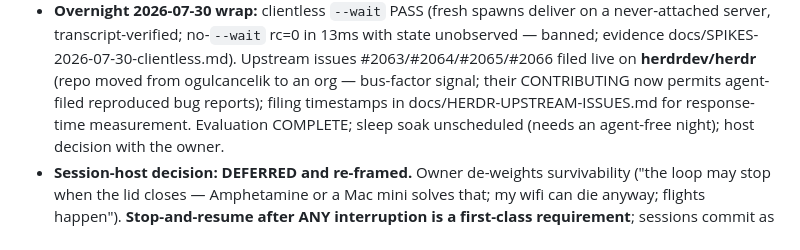
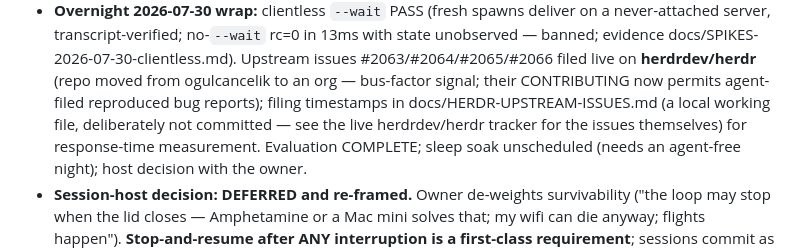
Before and after one commit to willprout/superlooper, a Markdown page: docs/ARCHITECTURE-PROPOSALS.md, the part around the change. GitHub-like rendering.

Commit message:
docs: annotate the two references to the local-only upstream-issues file
Claude-Session: https://claude.ai/code/session_01DNYFT2Z1GijNiG9AxkQaJs

```diff
--- a/docs/ARCHITECTURE-PROPOSALS.md
+++ b/docs/ARCHITECTURE-PROPOSALS.md
@@ -324,7 +324,9 @@ adoption claims were deduped to 36 and adversarially verified (code-truth + cons
   banned; evidence docs/SPIKES-2026-07-30-clientless.md). Upstream issues #2063/#2064/#2065/#2066
   filed live on **herdrdev/herdr** (repo moved from ogulcancelik to an org — bus-factor signal;
   their CONTRIBUTING now permits agent-filed reproduced bug reports); filing timestamps in
-  docs/HERDR-UPSTREAM-ISSUES.md for response-time measurement. Evaluation COMPLETE; sleep soak
+  docs/HERDR-UPSTREAM-ISSUES.md (a local working file, deliberately not committed — see the live
+  herdrdev/herdr tracker for the issues themselves) for response-time measurement. Evaluation
+  COMPLETE; sleep soak
   unscheduled (needs an agent-free night); host decision with the owner.
 - **Session-host decision: DEFERRED and re-framed.** Owner de-weights survivability ("the loop
   may stop when the lid closes — Amphetamine or a Mac mini solves that; my wifi can die anyway;
```
Also changed, not shown: docs/HERDR-ADOPTION-PLAN.md (+3 -1 lines).
